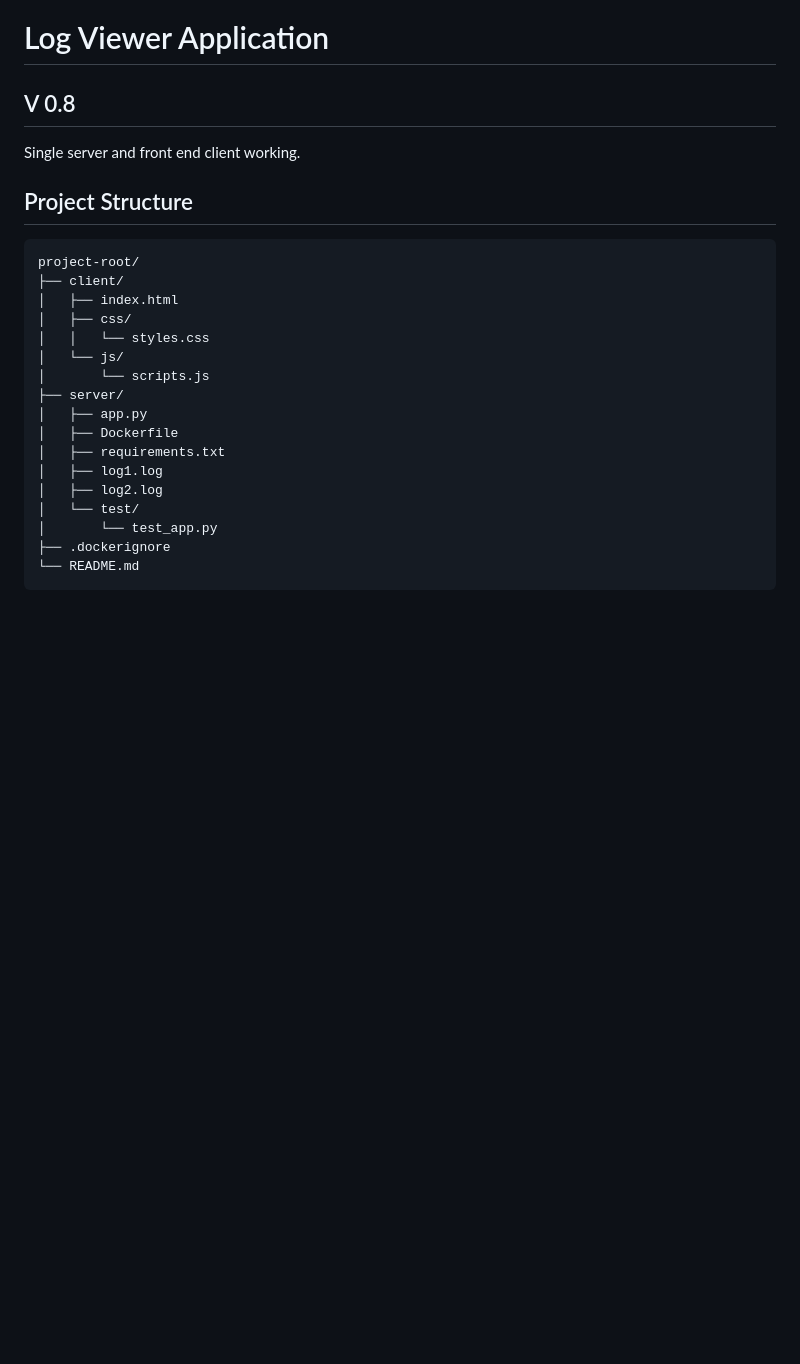
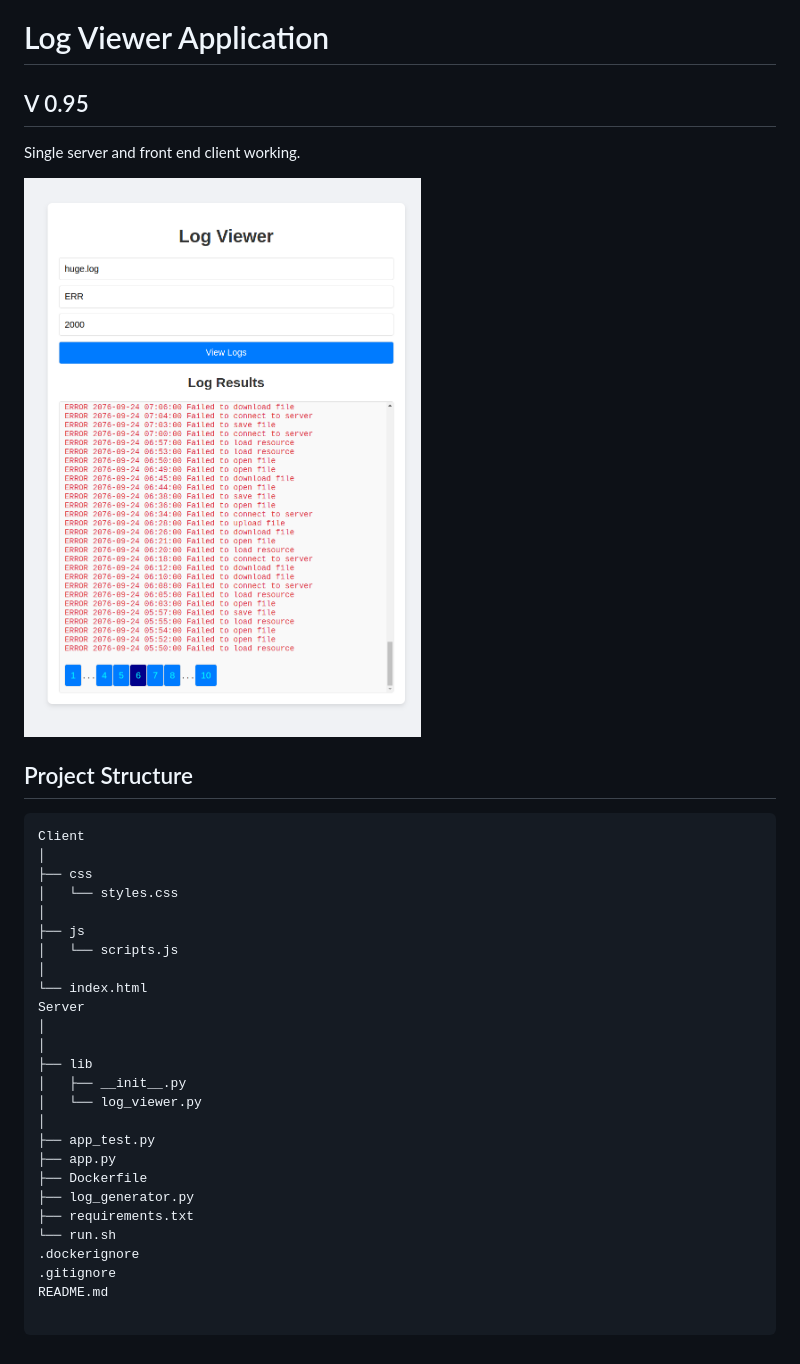
Before and after one commit to navidpadid/python_log_api, a Markdown page: README.md, the part around the change. Drawn GitHub-style; pictures changed too: sample.png (added); blank space fills up the shorter version.

Commit message:
added image and update README (#7)

````diff
--- a/README.md
+++ b/README.md
@@ -1,25 +1,36 @@
 # Log Viewer Application
 
-## V 0.8
+## V 0.95
 Single server and front end client working.
+
+![Example Usage](sample.png)
 
 ## Project Structure
 ```
-project-root/
-├── client/
-│   ├── index.html
-│   ├── css/
-│   │   └── styles.css
-│   └── js/
-│       └── scripts.js
-├── server/
-│   ├── app.py
-│   ├── Dockerfile
-│   ├── requirements.txt
-│   ├── log1.log
-│   ├── log2.log
-│   └── test/
-│       └── test_app.py
-├── .dockerignore
-└── README.md
+Client
+│
+├── css
+│   └── styles.css
+│
+├── js
+│   └── scripts.js
+│
+└── index.html
+Server
+│
+│
+├── lib
+│   ├── __init__.py
+│   └── log_viewer.py
+│
+├── app_test.py
+├── app.py
+├── Dockerfile
+├── log_generator.py
+├── requirements.txt
+└── run.sh
+.dockerignore
+.gitignore
+README.md
+
 ```
````
